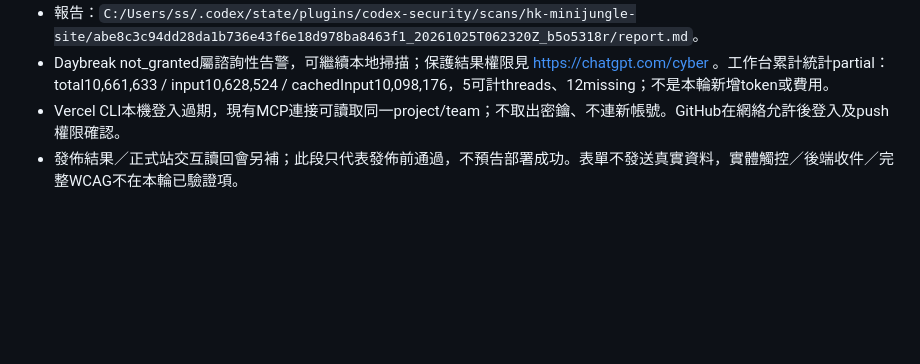
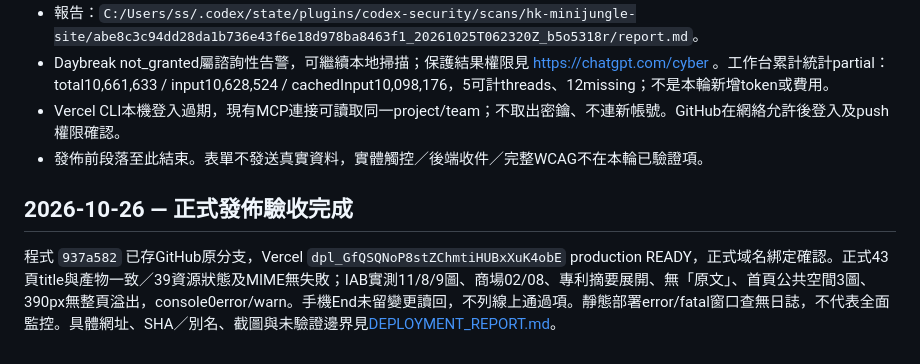
Before and after one commit to bambi2008/hk-minijungle-site, a Markdown page: QA_REPORT.md, the part around the change. GitHub-like rendering; blank space fills up the shorter version.

```diff
--- a/QA_REPORT.md
+++ b/QA_REPORT.md
@@ -833,4 +833,8 @@ Residual limitation: 当前是三张连续生成关键画面经本地浏览器
 - 報告：`C:/Users/ss/.codex/state/plugins/codex-security/scans/hk-minijungle-site/abe8c3c94dd28da1b736e43f6e18d978ba8463f1_20261025T062320Z_b5o5318r/report.md`。
 - Daybreak not_granted屬諮詢性告警，可繼續本地掃描；保護結果權限見 https://chatgpt.com/cyber 。工作台累計統計partial：total10,661,633 / input10,628,524 / cachedInput10,098,176，5可計threads、12missing；不是本輪新增token或費用。
 - Vercel CLI本機登入過期，現有MCP連接可讀取同一project/team；不取出密鑰、不連新帳號。GitHub在網絡允許後登入及push權限確認。
-- 發佈結果／正式站交互讀回會另補；此段只代表發佈前通過，不預告部署成功。表單不發送真實資料，實體觸控／後端收件／完整WCAG不在本輪已驗證項。
+- 發佈前段落至此結束。表單不發送真實資料，實體觸控／後端收件／完整WCAG不在本輪已驗證項。
+
+## 2026-10-26 — 正式發佈驗收完成
+
+程式 `937a582` 已存GitHub原分支，Vercel `dpl_GfQSQNoP8stZChmtiHUBxXuK4obE` production READY，正式域名綁定確認。正式43頁title與產物一致／39資源狀態及MIME無失敗；IAB實測11/8/9圖、商場02/08、專利摘要展開、無「原文」、首頁公共空間3圖、390px無整頁溢出，console0error/warn。手機End未留變更讀回，不列線上通過項。靜態部署error/fatal窗口查無日誌，不代表全面監控。具體網址、SHA／別名、截圖與未驗證邊界見[DEPLOYMENT_REPORT.md](DEPLOYMENT_REPORT.md)。
```
Also changed, not shown: CAPABILITY_LOG.md (+6 -0 lines), DEPLOYMENT_REPORT.md (added, +32 -0 lines).
